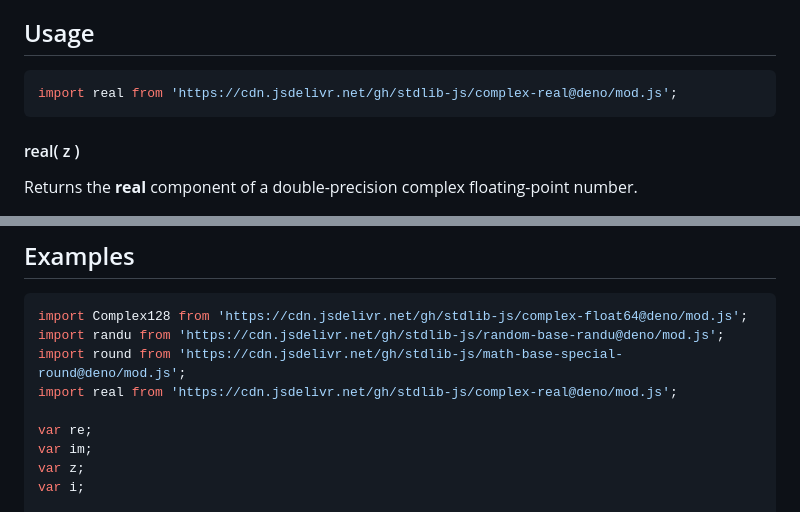
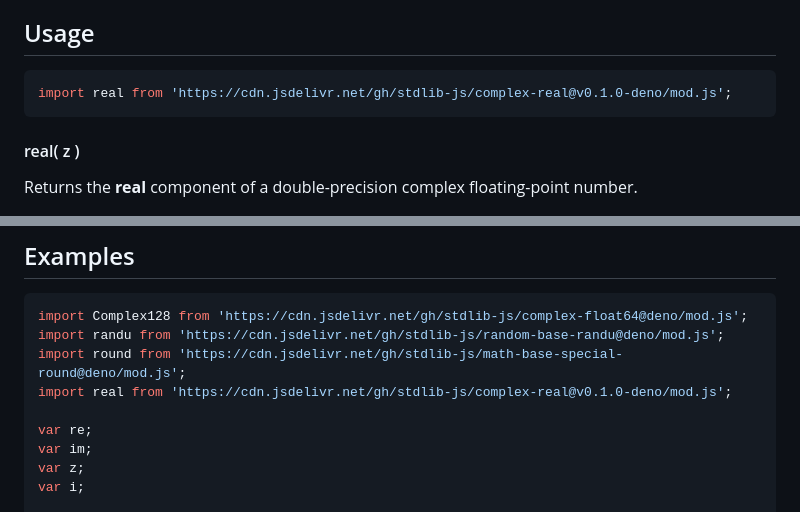
Before and after one commit to stdlib-js/complex-real, a Markdown page: README.md, 2 parts joined by grey strips. Drawn GitHub-style.

Commit message:
Update README.md for Deno bundle v0.1.0

````diff
--- a/README.md
+++ b/README.md
@@ -52,7 +52,7 @@ limitations under the License.
 ## Usage
 
 ```javascript
-import real from 'https://cdn.jsdelivr.net/gh/stdlib-js/complex-real@deno/mod.js';
+import real from 'https://cdn.jsdelivr.net/gh/stdlib-js/complex-real@v0.1.0-deno/mod.js';
 ```
 
 #### real( z )
@@ -91,7 +91,7 @@ var re = real( z );
 import Complex128 from 'https://cdn.jsdelivr.net/gh/stdlib-js/complex-float64@deno/mod.js';
 import randu from 'https://cdn.jsdelivr.net/gh/stdlib-js/random-base-randu@deno/mod.js';
 import round from 'https://cdn.jsdelivr.net/gh/stdlib-js/math-base-special-round@deno/mod.js';
-import real from 'https://cdn.jsdelivr.net/gh/stdlib-js/complex-real@deno/mod.js';
+import real from 'https://cdn.jsdelivr.net/gh/stdlib-js/complex-real@v0.1.0-deno/mod.js';
 
 var re;
 var im;
````
